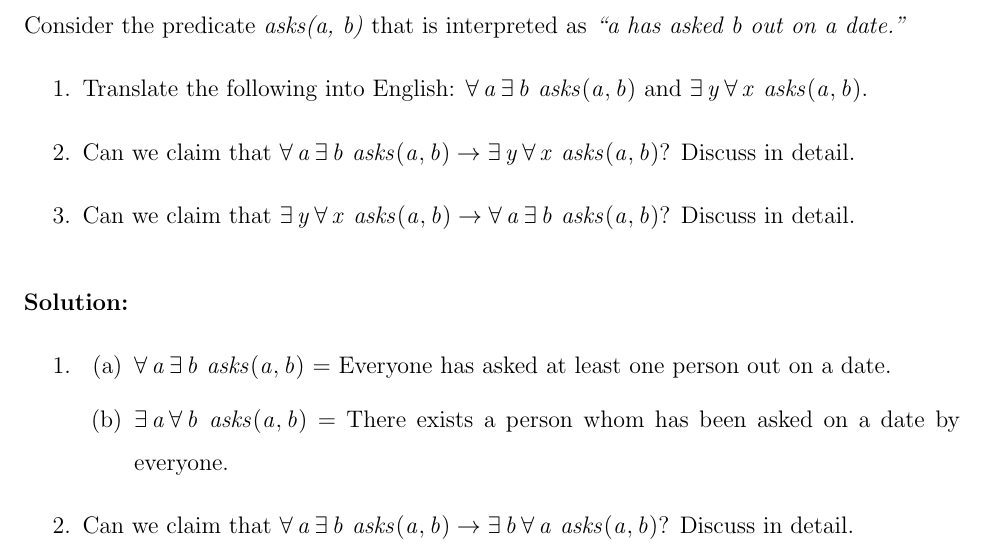
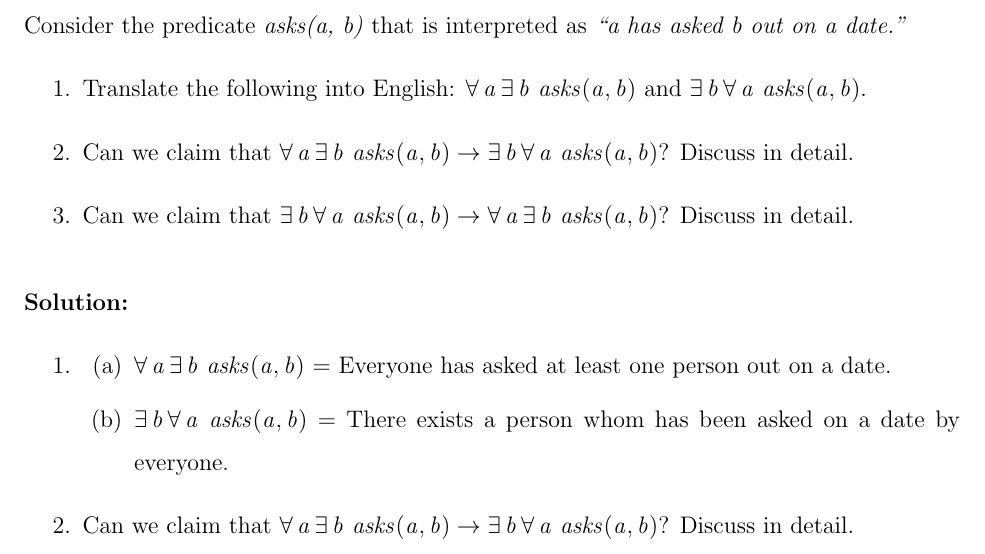
Before and after one commit to rsleyland/Soen331, a LaTeX problem sheet (assignment1-solns.tex): part of page 5 of 17, cut so that both start at the same text. Compiled offline with pdfLaTeX.

Commit message:
corrected error in question 2

```diff
--- a/assignment1-solns.tex
+++ b/assignment1-solns.tex
@@ -107,9 +107,9 @@ This is an assessment exercise.  You may not seek any assistance while expecting
 
 Consider the predicate \textit{asks(a, b)} that is interpreted as \textit{``a has asked b out on a date.''}
 \begin{enumerate}
-\item Translate the following into English: $\forall a \exists b~asks(a, b)$ and $\exists y \forall x ~asks(a, b)$.
-\item Can we claim that $\forall a \exists b~asks(a, b) \rightarrow \exists y \forall x ~asks(a, b)$? Discuss in detail.
-\item Can we claim that $\exists y \forall x ~asks(a, b) \rightarrow \forall a \exists b~asks(a, b)$? Discuss in detail.
+\item Translate the following into English: $\forall a \exists b~asks(a, b)$ and $\exists b \forall a ~asks(a, b)$.
+\item Can we claim that $\forall a \exists b~asks(a, b) \rightarrow \exists b \forall a ~asks(a, b)$? Discuss in detail.
+\item Can we claim that $\exists b \forall a ~asks(a, b) \rightarrow \forall a \exists b~asks(a, b)$? Discuss in detail.
 \end{enumerate}
 
 \bigskip
@@ -117,7 +117,7 @@ Consider the predicate \textit{asks(a, b)} that is interpreted as \textit{``a ha
 \begin{enumerate}
 \item \begin{enumerate}
 \item $\forall a \exists b~asks(a, b)$ = Everyone has asked at least one person out on a date.
-\item $\exists a \forall b ~asks(a, b)$ = There exists a person whom has been asked on a date by everyone.
+\item $\exists b \forall a ~asks(a, b)$ = There exists a person whom has been asked on a date by everyone.
 \end{enumerate}
 \item Can we claim that $\forall a \exists b~asks(a, b) \rightarrow \exists b \forall a ~asks(a, b)$? Discuss in detail.
 
```
